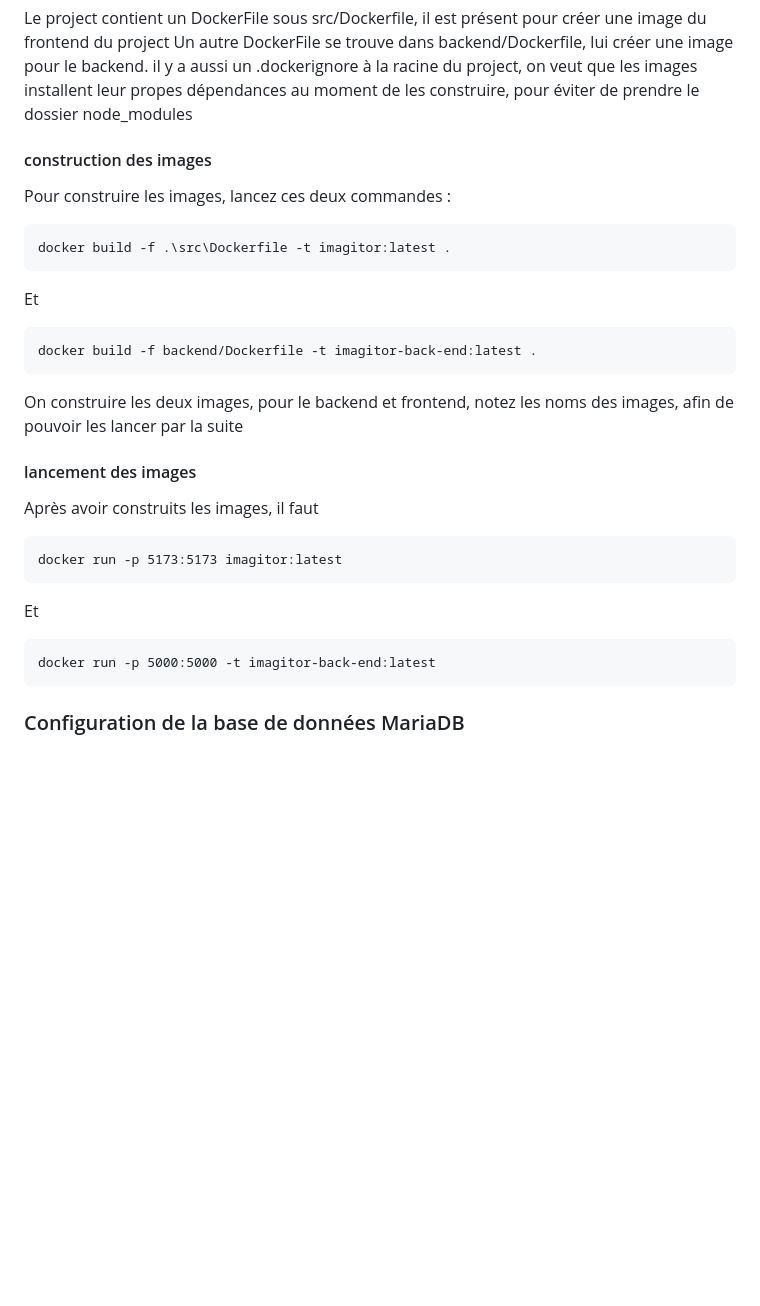
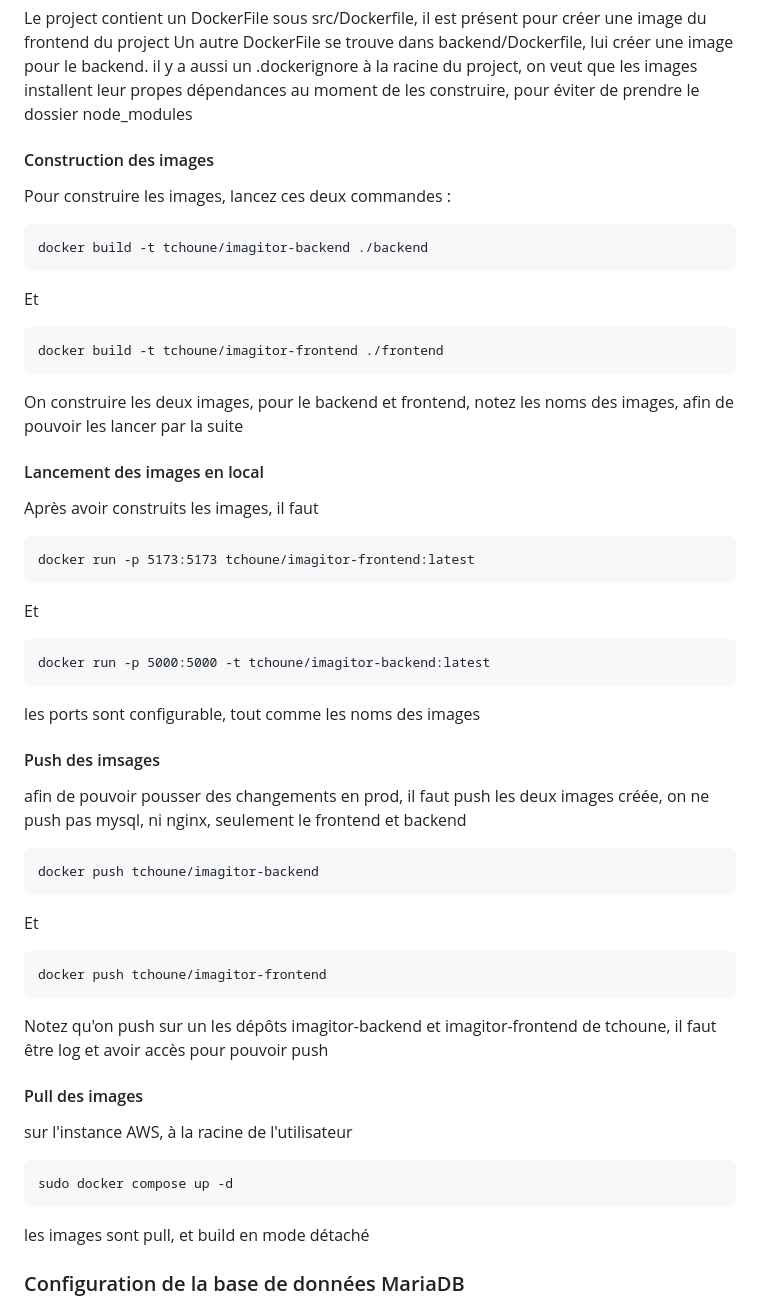
Before and after one commit to CPNV-VIR1/imagitor, a Markdown page: README.md, the part around the change. GitHub-like rendering; blank space fills up the shorter version.

````diff
--- a/README.md
+++ b/README.md
@@ -38,31 +38,58 @@ Le project contient un DockerFile sous src/Dockerfile, il est présent pour cré
 Un autre DockerFile se trouve dans backend/Dockerfile, lui créer une image pour le backend.
 il y a aussi un .dockerignore à la racine du project, on veut que les images installent leur propes dépendances au moment de les construire, pour éviter de prendre le dossier node_modules
 
-#### construction des images
+#### Construction des images
 
 Pour construire les images, lancez ces deux commandes :
 
 ```
-docker build -f .\src\Dockerfile -t imagitor:latest .
+docker build -t tchoune/imagitor-backend ./backend
 ```
 Et
 ```
-docker build -f backend/Dockerfile -t imagitor-back-end:latest .
+docker build -t tchoune/imagitor-frontend ./frontend
 ```
 On construire les deux images, pour le backend et frontend, notez les noms des images, afin de pouvoir les lancer par la suite
 
-#### lancement des images
+#### Lancement des images en local
 
 Après avoir construits les images, il faut
 
 ```
-docker run -p 5173:5173 imagitor:latest
+docker run -p 5173:5173 tchoune/imagitor-frontend:latest
 ```
 Et
 
 ```
-docker run -p 5000:5000 -t imagitor-back-end:latest
+docker run -p 5000:5000 -t tchoune/imagitor-backend:latest
 ```
+
+les ports sont configurable, tout comme les noms des images
+
+#### Push des imsages
+
+afin de pouvoir pousser des changements en prod, il faut push les deux images créée, on ne push pas mysql, ni nginx, seulement le frontend et backend
+
+```
+docker push tchoune/imagitor-backend
+```
+Et
+
+```
+docker push tchoune/imagitor-frontend
+```
+
+Notez qu'on push sur un les dépôts imagitor-backend et imagitor-frontend de tchoune, il faut être log et avoir accès pour pouvoir push
+
+#### Pull des images
+
+sur l'instance AWS, à la racine de l'utilisateur
+
+```
+sudo docker compose up -d
+```
+
+les images sont pull, et build en mode détaché
 
 ### Configuration de la base de données MariaDB
 Ce projet utilise MariaDB comme base de données pour stocker les informations sur les images générées. Voici les étapes à suivre pour configurer MariaDB pour votre projet :
````
